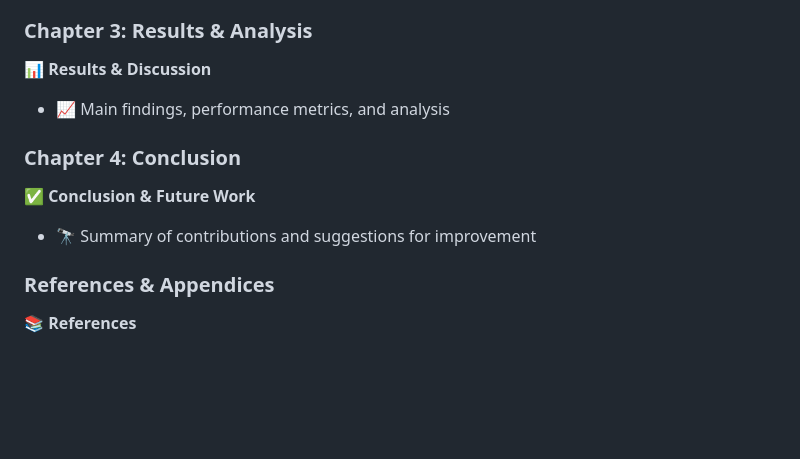
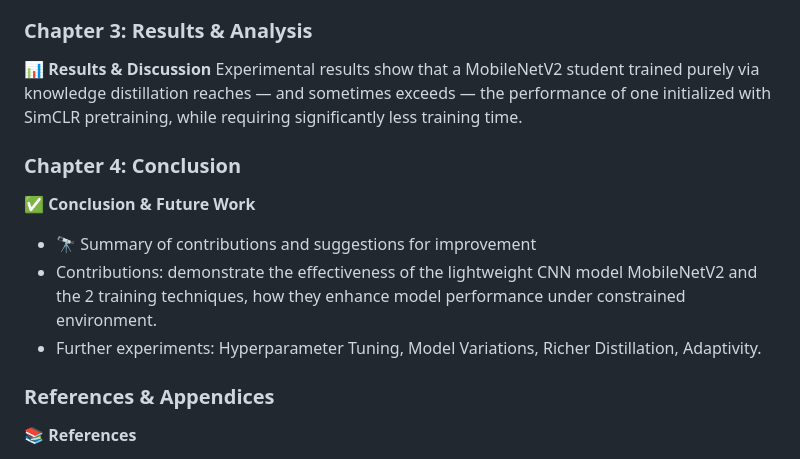
Before and after one commit to 23001565/Final-project-Cats-and-dogs-CNN-classifier, a Markdown page: README.md, the part around the change. Drawn GitHub-style; blank space fills up the shorter version.

```diff
--- a/README.md
+++ b/README.md
@@ -51,11 +51,13 @@ This project addresses these challenges by exploring how techniques like SimCLR
 
 ### Chapter 3: Results & Analysis
 **📊 Results & Discussion**
-   - 📈 Main findings, performance metrics, and analysis
+   Experimental results show that a MobileNetV2 student trained purely via knowledge distillation reaches — and sometimes exceeds — the performance of one initialized with SimCLR pretraining, while requiring significantly less training time.
 
 ### Chapter 4: Conclusion
 **✅ Conclusion & Future Work**
    - 🔭 Summary of contributions and suggestions for improvement
+   - Contributions: demonstrate the effectiveness of the lightweight CNN model MobileNetV2 and the 2 training techniques, how they enhance model performance under constrained environment.
+   - Further experiments: Hyperparameter Tuning, Model Variations, Richer Distillation, Adaptivity.
 
 ### References & Appendices
 **📚 References**
```
